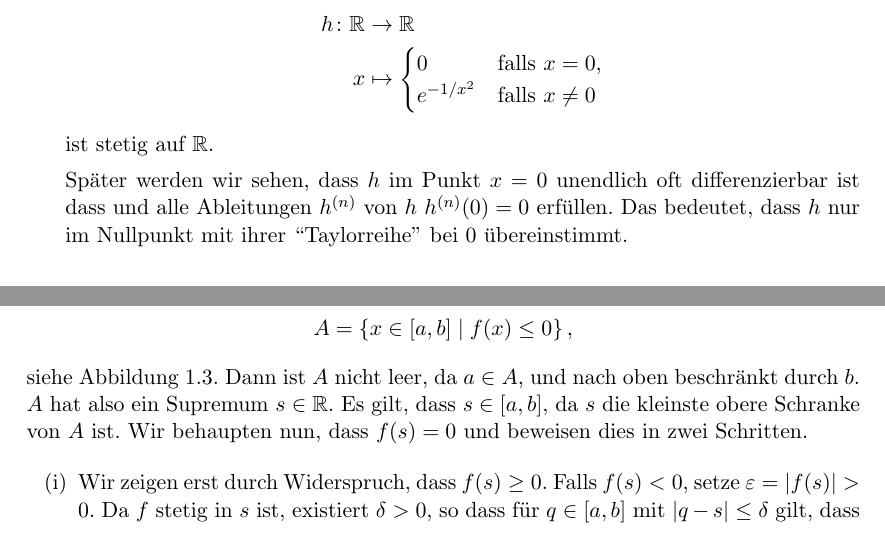
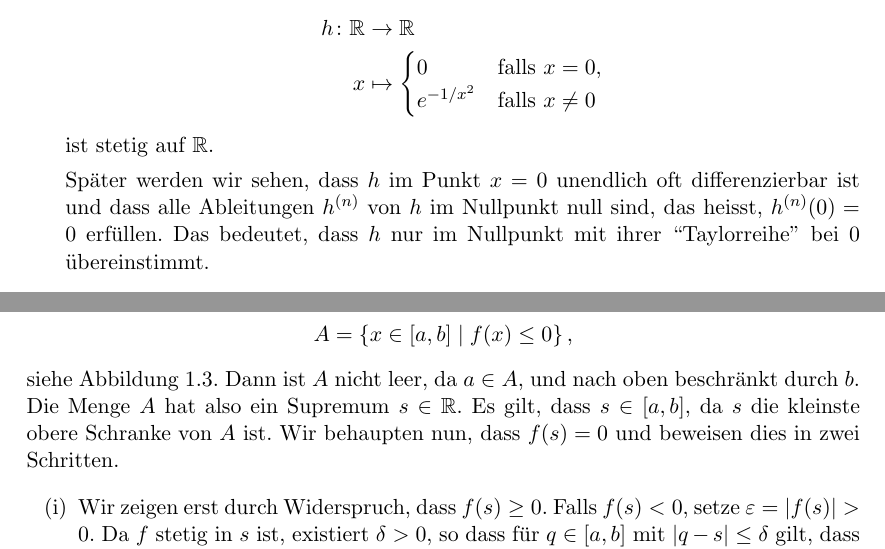
Before and after one commit to raw-bacon/ana1-notes, a LaTeX document (chapter3/chapter3.tex): two parts of page 7 of 18, joined at a grey line, cut so that both start at the same text. Compiled offline with pdfLaTeX.

Commit message:
fixed pull request

```diff
--- a/chapter3/chapter3.tex
+++ b/chapter3/chapter3.tex
@@ -458,7 +457,8 @@ $g \circ f$ eine stetige Fortsetzung auf $\mathbb{R}$ hat.
 
       Später werden wir sehen,
       dass $h$ im Punkt $x = 0$ unendlich oft differenzierbar
-      ist dass und alle Ableitungen $h^{(n)}$ von $h$
+      ist und dass alle Ableitungen $h^{(n)}$ von $h$
+      im Nullpunkt null sind, das heisst,
       $h^{(n)}(0) = 0$ erfüllen.
       Das bedeutet, dass $h$ nur im Nullpunkt
       mit ihrer ``Taylorreihe'' bei $0$
@@ -492,7 +492,7 @@ das \emph{abgeschlossene Intervall} zwischen $a$ und $b$.
   siehe Abbildung~\ref{fig:zwischen}.
   Dann ist $A$ nicht leer, da $a \in A$, und nach oben
   beschränkt durch~$b$.
-  $A$ hat also ein Supremum $s \in \mathbb{R}$.
+  Die Menge $A$ hat also ein Supremum $s \in \mathbb{R}$.
   Es gilt, dass $s \in [a,b]$, da $s$ die kleinste
   obere Schranke von $A$ ist.
   Wir behaupten nun, dass $f(s) = 0$ und beweisen
```
Also changed, not shown: chapter3/chapter3.tex (9 more changed lines).
